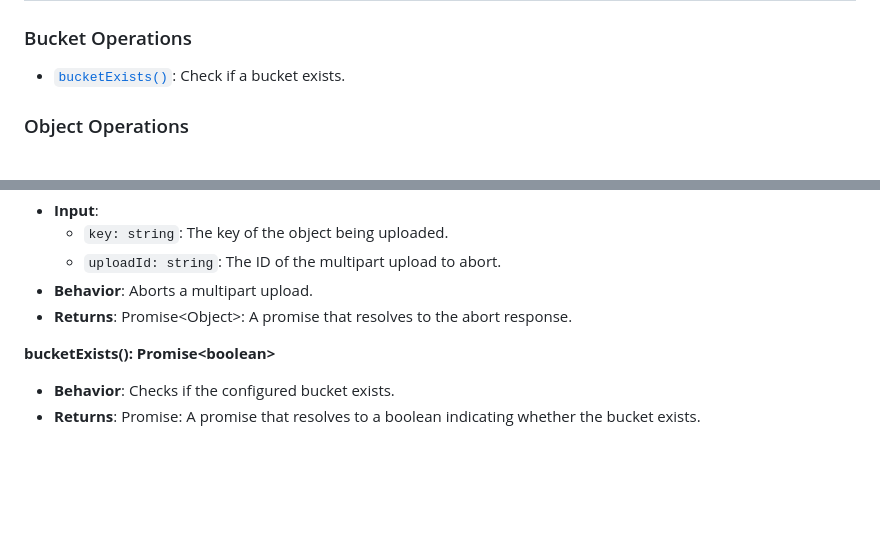
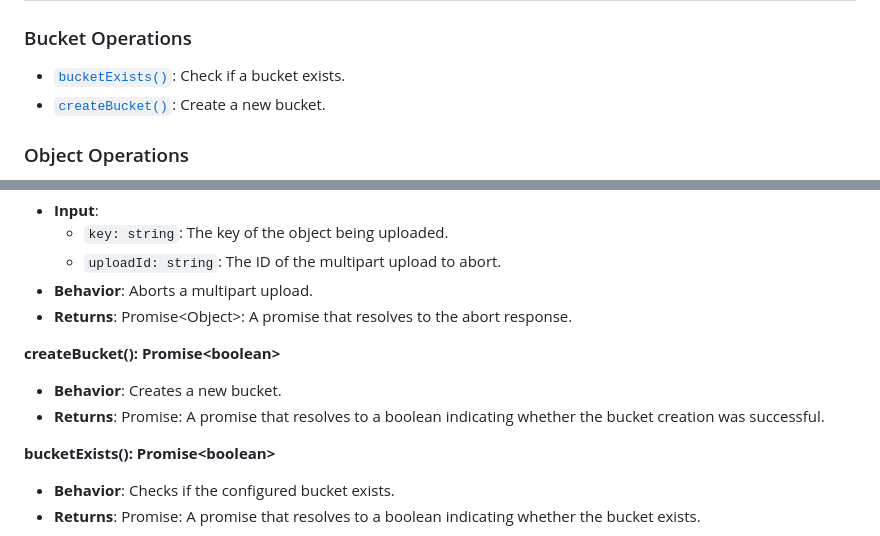
Before and after one commit to sentienhq/ultralight-s3, a Markdown page: README.md, 2 parts joined by grey strips. GitHub-like rendering; blank space fills up the shorter version.

```diff
--- a/README.md
+++ b/README.md
@@ -174,6 +174,7 @@ Not tested, but should work with other S3 compatible services. Full list - soon
 ### Bucket Operations
 
 - [`bucketExists()`](#bucketexists): Check if a bucket exists.
+- [`createBucket()`](#createbucket): Create a new bucket.
 
 ### Object Operations
 
@@ -360,7 +361,13 @@ Not tested, but should work with other S3 compatible services. Full list - soon
 - **Behavior**: Aborts a multipart upload.
 - **Returns**: Promise<Object\>: A promise that resolves to the abort response.
 
-<a id="bucketexists"></a>
+<span id="createbucket"></span>
+**createBucket(): Promise<boolean\>**
+
+- **Behavior**: Creates a new bucket.
+- **Returns**: Promise<boolean>: A promise that resolves to a boolean indicating whether the bucket creation was successful.
+
+<span id="bucketexists"></span>
 **bucketExists(): Promise<boolean\>**
 
 - **Behavior**: Checks if the configured bucket exists.
```
Also changed, not shown: other parts of README.md (+1 -1 lines).
